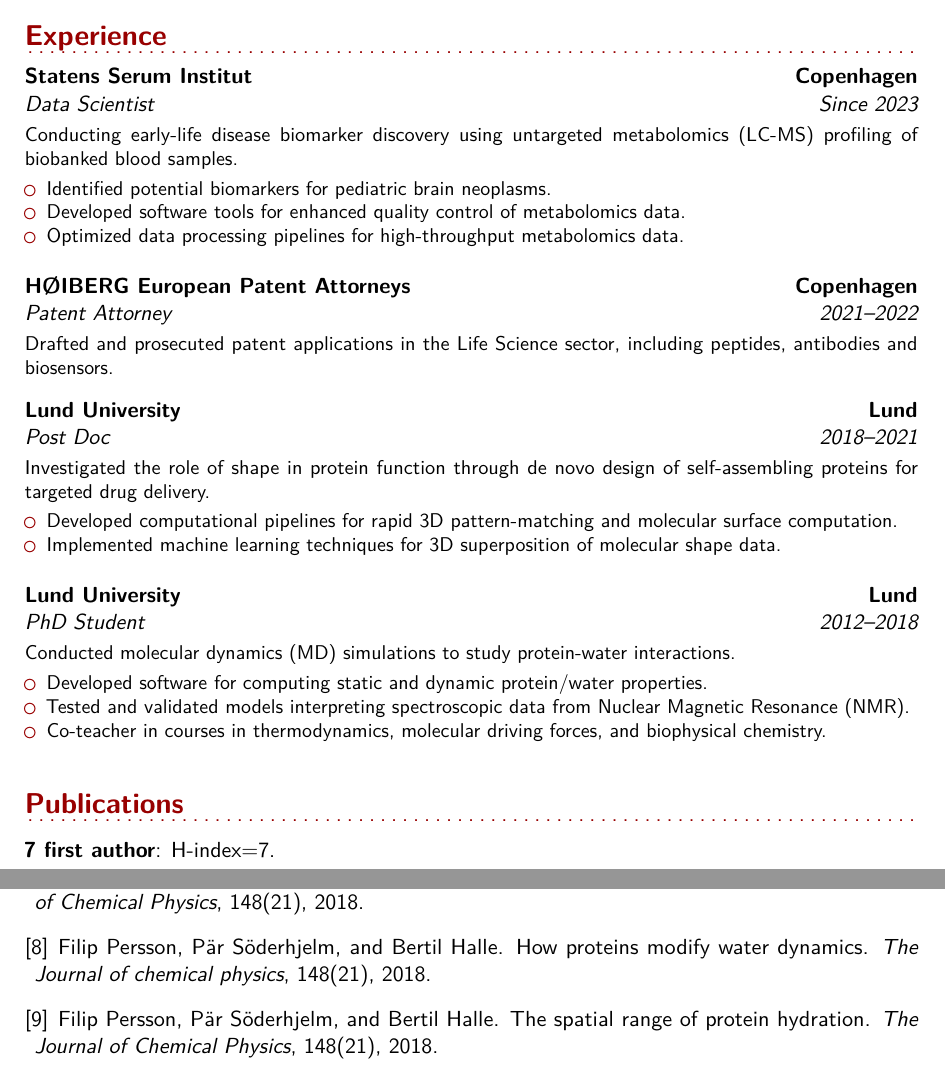
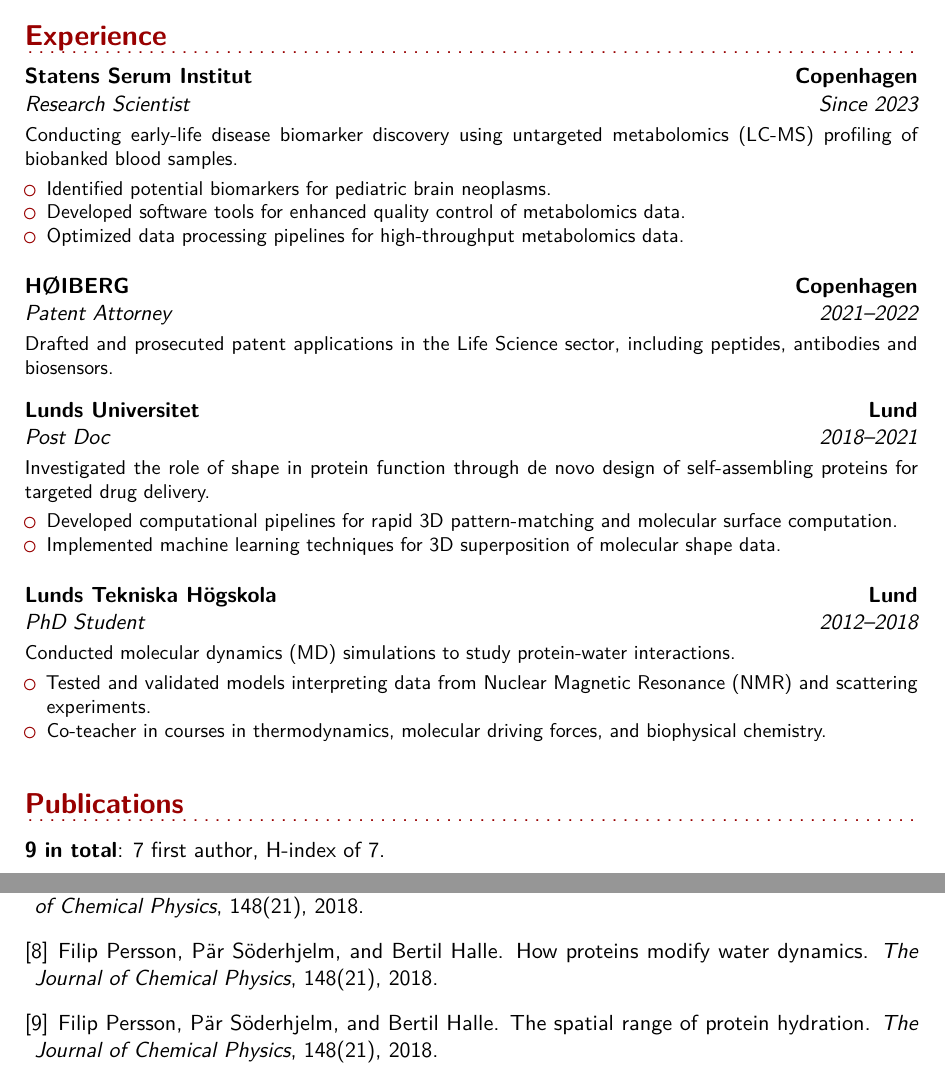
Before and after one commit to filippersson/CV, a LaTeX CV (cv.tex): two parts of pages 1 and 2 of 2, joined at a grey line, cut so that both start at the same text. Compiled offline with pdfLaTeX.

Commit message:
Update CV 	modified:   .DS_Store 	modified:   cv.bbl 	modified:   cv.blg 	modified:   cv.pdf 	modified:   cv.tex 	modified:   publications.bib

```diff
--- a/cv.tex
+++ b/cv.tex
@@ -106,7 +106,7 @@
 % \cvitem{description}{Short thesis abstract}
 
 \section{Experience}
-\cventry{Since 2023}{Data Scientist}{Statens Serum Institut}{Copenhagen}{}{
+\cventry{Since 2023}{Research Scientist}{Statens Serum Institut}{Copenhagen}{}{
   \vspace{0.1cm}
   Conducting early-life disease biomarker discovery using untargeted metabolomics (LC-MS) profiling of biobanked blood samples.
 \vspace{0.1cm}
@@ -117,12 +117,12 @@
   \end{itemize}
 }
 \vspace{0.3cm}
-\cventry{2021--2022}{Patent Attorney}{HØIBERG European Patent Attorneys}{Copenhagen}{}{
+\cventry{2021--2022}{Patent Attorney}{HØIBERG}{Copenhagen}{}{
   \vspace{0.1cm}
   Drafted and prosecuted patent applications in the Life Science sector, including peptides, antibodies and biosensors.
 }
 \vspace{0.3cm}
-\cventry{2018--2021}{Post Doc}{Lund University}{Lund}{}{
+\cventry{2018--2021}{Post Doc}{Lunds Universitet}{Lund}{}{
   \vspace{0.1cm}
   Investigated the role of shape in protein function through de novo design of self-assembling proteins for targeted drug delivery.
   \vspace{0.1cm}
@@ -132,19 +132,18 @@
   \end{itemize}
 }
 \vspace{0.3cm}
-\cventry{2012--2018}{PhD Student}{Lund University}{Lund}{}{
+\cventry{2012--2018}{PhD Student}{Lunds Tekniska Högskola}{Lund}{}{
   \vspace{0.1cm}
   Conducted molecular dynamics (MD) simulations to study protein-water interactions.
   \vspace{0.1cm}
 \begin{itemize}
-  \item Developed software for computing static and dynamic protein/water properties.
-  \item Tested and validated models interpreting spectroscopic data from Nuclear Magnetic Resonance (NMR).
+  \item Tested and validated models interpreting data from Nuclear Magnetic Resonance (NMR) and scattering experiments.
   \item Co-teacher in courses in thermodynamics, molecular driving forces, and biophysical chemistry.
 \end{itemize}
 }
 \vspace{0.3cm}
 \section{Publications}
-\cvitem{7 first author}{H-index=7.}
+\cvitem{9 in total}{7 first author, H-index of 7.}
 % \cvitem{H-index: 7}{300+ citations}
 
 
```
Also changed, not shown: publications.bib (+1 -1 lines), cv.bbl, cv.pdf, 2 other files.
